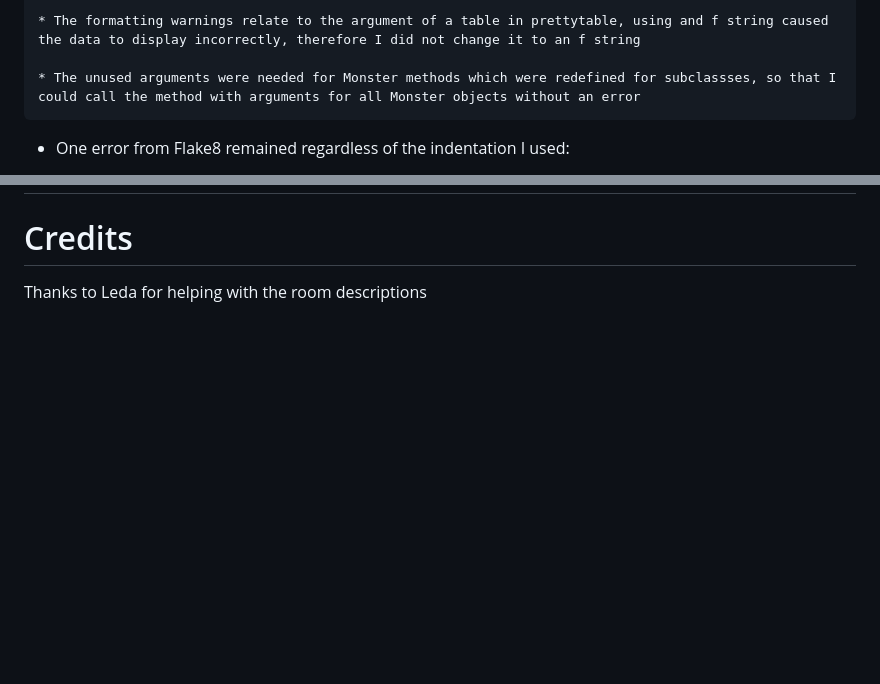
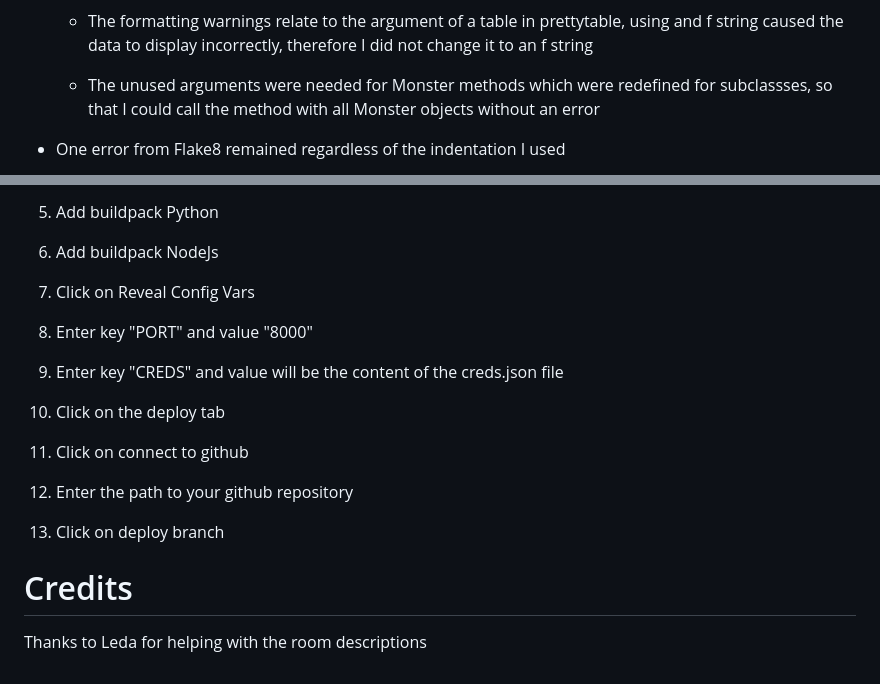
Before and after one commit to alexrobincrabbe/MonStoryum, a Markdown page: README.md, 2 parts joined by grey strips. Rendered like a GitHub page; blank space fills up the shorter version.

```diff
--- a/README.md
+++ b/README.md
@@ -288,8 +284,9 @@ The start screen prompt the player to choose a name before starting the game
 
     * The formatting warnings relate to the argument of a table in prettytable, using and f string caused the data to display incorrectly, therefore I did not change it to an f string
 
-    * The unused arguments were needed for Monster methods which were redefined for subclassses, so that I could call the method with arguments for all Monster objects without an error
+    * The unused arguments were needed for Monster methods which were redefined for subclassses, so that I could call the method with all Monster objects without an error
 
-- One error from Flake8 remained regardless of the indentation I used:
+- One error from Flake8 remained regardless of the indentation I used
+
 
 <div align="center">
@@ -327,3 +405,20 @@ The endgame functions originally called the main function to restart the game an
+5. Add buildpack Python
+
+6. Add buildpack NodeJs
+
+7. Click on Reveal Config Vars
+
+8. Enter key "PORT"  and value "8000"
+
+9. Enter key "CREDS" and value will be the content of the creds.json file
+
+10. Click on the deploy tab
+
+11. Click on connect to github
+
+12. Enter the path to your github repository
+
+13. Click on deploy branch
 
 # Credits
 
```
Also changed, not shown: other parts of README.md (+84 -7 lines).
